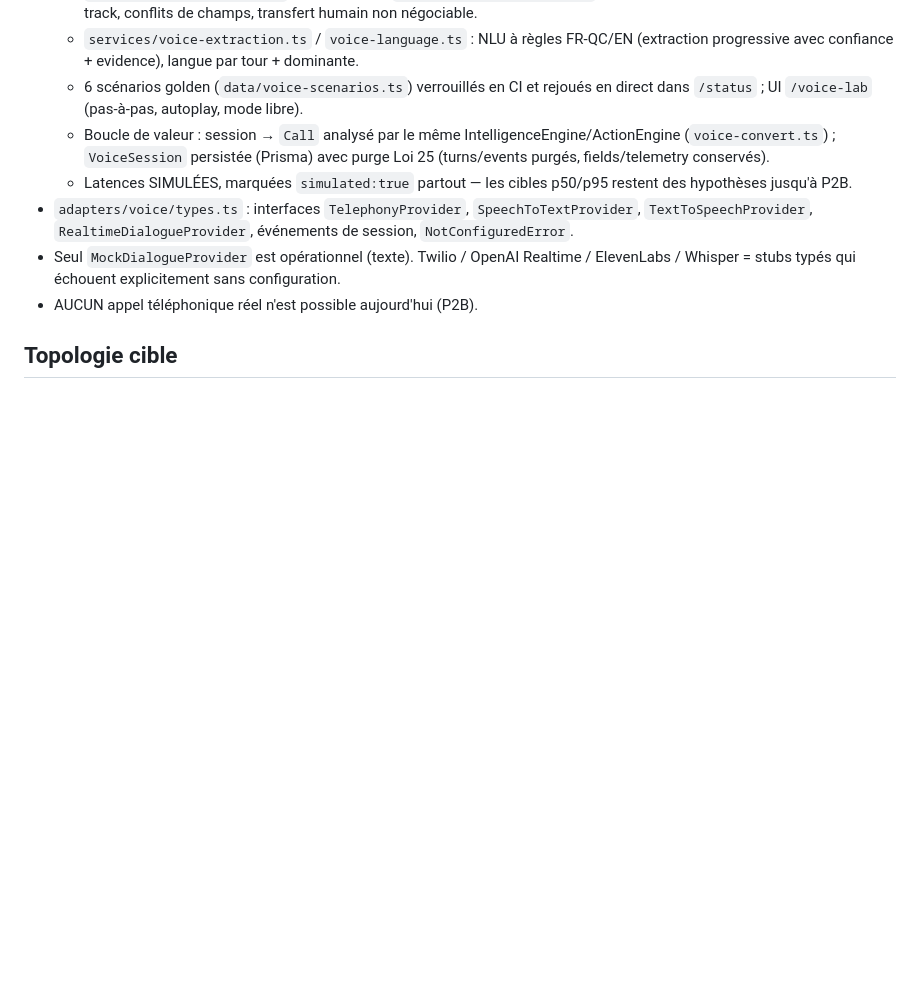
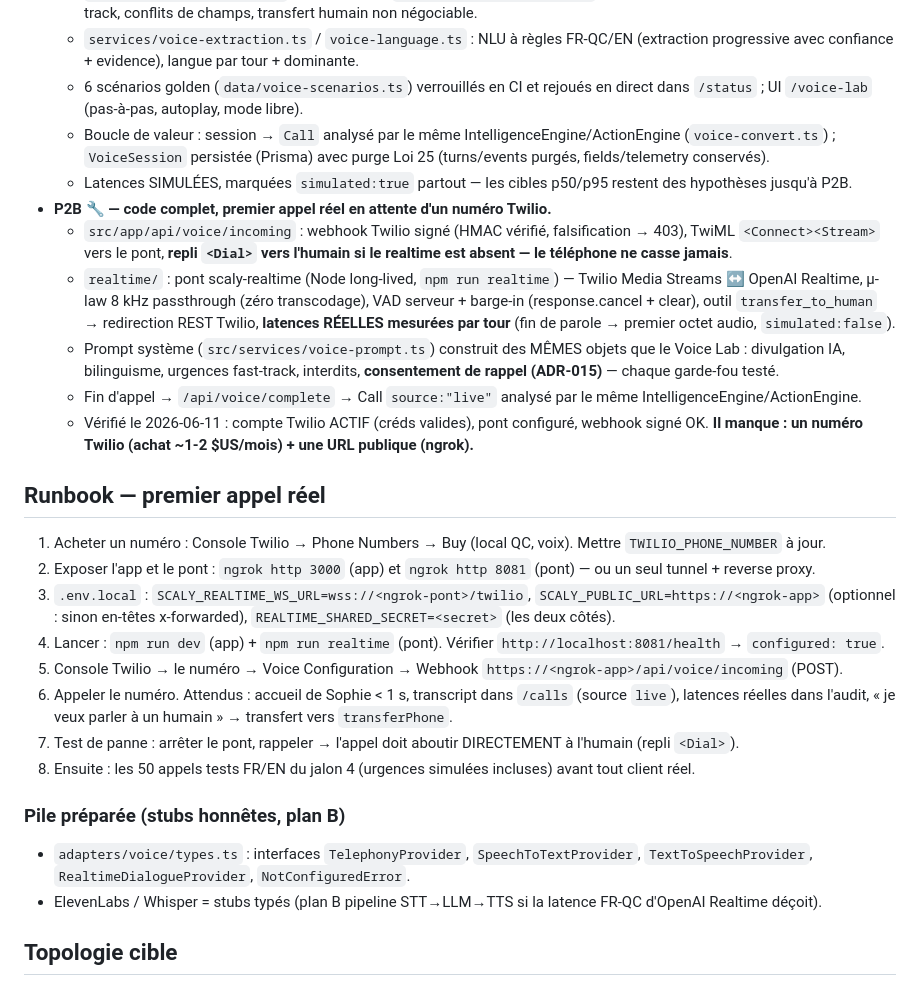
Before and after one commit to mboyer1269-pixel/scaly, a Markdown page: docs/VOICE.md, the part around the change. Rendered like a GitHub page; blank space fills up the shorter version.

Commit message:
docs: runbook premier appel reel (VOICE.md) + ROADMAP P2B code complet
Verifie 2026-06-11 : compte Twilio actif, pont configure, webhook signe OK.
Restants : numero Twilio (~2 USD/mois) + ngrok, puis 50 appels tests.

Co-Authored-By: Claude Fable 5 <noreply@anthropic.com>

```diff
--- a/docs/VOICE.md
+++ b/docs/VOICE.md
@@ -7,9 +7,26 @@
   - 6 scénarios golden (`data/voice-scenarios.ts`) verrouillés en CI et rejoués en direct dans `/status` ; UI `/voice-lab` (pas-à-pas, autoplay, mode libre).
   - Boucle de valeur : session → `Call` analysé par le même IntelligenceEngine/ActionEngine (`voice-convert.ts`) ; `VoiceSession` persistée (Prisma) avec purge Loi 25 (turns/events purgés, fields/telemetry conservés).
   - Latences SIMULÉES, marquées `simulated:true` partout — les cibles p50/p95 restent des hypothèses jusqu'à P2B.
-- `adapters/voice/types.ts` : interfaces `TelephonyProvider`, `SpeechToTextProvider`, `TextToSpeechProvider`, `RealtimeDialogueProvider`, événements de session, `NotConfiguredError`.
-- Seul `MockDialogueProvider` est opérationnel (texte). Twilio / OpenAI Realtime / ElevenLabs / Whisper = stubs typés qui échouent explicitement sans configuration.
-- AUCUN appel téléphonique réel n'est possible aujourd'hui (P2B).
+- **P2B 🔧 — code complet, premier appel réel en attente d'un numéro Twilio.**
+  - `src/app/api/voice/incoming` : webhook Twilio signé (HMAC vérifié, falsification → 403), TwiML `<Connect><Stream>` vers le pont, **repli `<Dial>` vers l'humain si le realtime est absent — le téléphone ne casse jamais**.
+  - `realtime/` : pont scaly-realtime (Node long-lived, `npm run realtime`) — Twilio Media Streams ↔ OpenAI Realtime, µ-law 8 kHz passthrough (zéro transcodage), VAD serveur + barge-in (response.cancel + clear), outil `transfer_to_human` → redirection REST Twilio, **latences RÉELLES mesurées par tour** (fin de parole → premier octet audio, `simulated:false`).
+  - Prompt système (`src/services/voice-prompt.ts`) construit des MÊMES objets que le Voice Lab : divulgation IA, bilinguisme, urgences fast-track, interdits, **consentement de rappel (ADR-015)** — chaque garde-fou testé.
+  - Fin d'appel → `/api/voice/complete` → Call `source:"live"` analysé par le même IntelligenceEngine/ActionEngine.
+  - Vérifié le 2026-06-11 : compte Twilio ACTIF (créds valides), pont configuré, webhook signé OK. **Il manque : un numéro Twilio (achat ~1-2 $US/mois) + une URL publique (ngrok).**
+
+## Runbook — premier appel réel
+1. Acheter un numéro : Console Twilio → Phone Numbers → Buy (local QC, voix). Mettre `TWILIO_PHONE_NUMBER` à jour.
+2. Exposer l'app et le pont : `ngrok http 3000` (app) et `ngrok http 8081` (pont) — ou un seul tunnel + reverse proxy.
+3. `.env.local` : `SCALY_REALTIME_WS_URL=wss://<ngrok-pont>/twilio`, `SCALY_PUBLIC_URL=https://<ngrok-app>` (optionnel : sinon en-têtes x-forwarded), `REALTIME_SHARED_SECRET=<secret>` (les deux côtés).
+4. Lancer : `npm run dev` (app) + `npm run realtime` (pont). Vérifier `http://localhost:8081/health` → `configured: true`.
+5. Console Twilio → le numéro → Voice Configuration → Webhook `https://<ngrok-app>/api/voice/incoming` (POST).
+6. Appeler le numéro. Attendus : accueil de Sophie < 1 s, transcript dans `/calls` (source `live`), latences réelles dans l'audit, « je veux parler à un humain » → transfert vers `transferPhone`.
+7. Test de panne : arrêter le pont, rappeler → l'appel doit aboutir DIRECTEMENT à l'humain (repli `<Dial>`).
+8. Ensuite : les 50 appels tests FR/EN du jalon 4 (urgences simulées incluses) avant tout client réel.
+
+### Pile préparée (stubs honnêtes, plan B)
+- `adapters/voice/types.ts` : interfaces `TelephonyProvider`, `SpeechToTextProvider`, `TextToSpeechProvider`, `RealtimeDialogueProvider`, `NotConfiguredError`.
+- ElevenLabs / Whisper = stubs typés (plan B pipeline STT→LLM→TTS si la latence FR-QC d'OpenAI Realtime déçoit).
 
 ## Topologie cible
 1. Numéro Twilio par client (ou SIP refer du numéro existant en renvoi d'appel — option zéro-portabilité pour signer vite).
```
Also changed, not shown: ROADMAP.md (+2 -2 lines).
